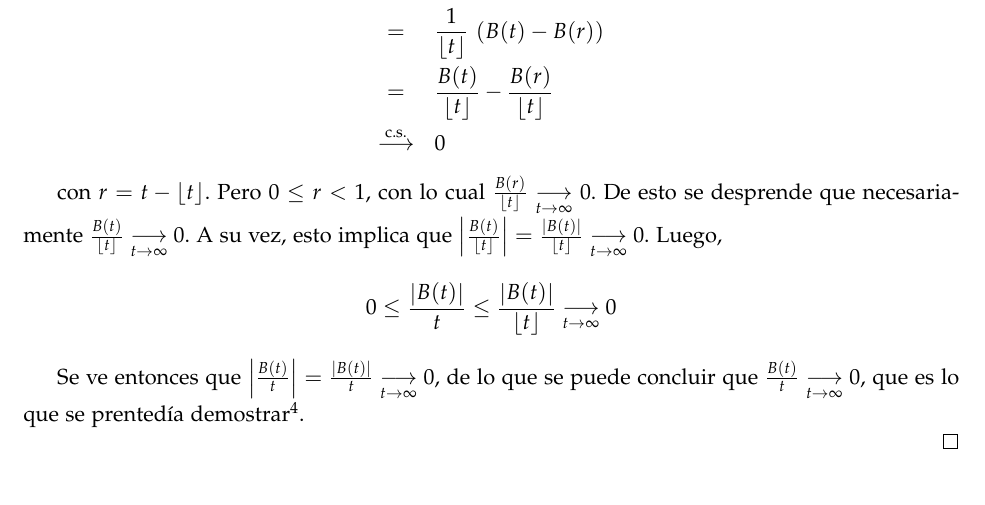
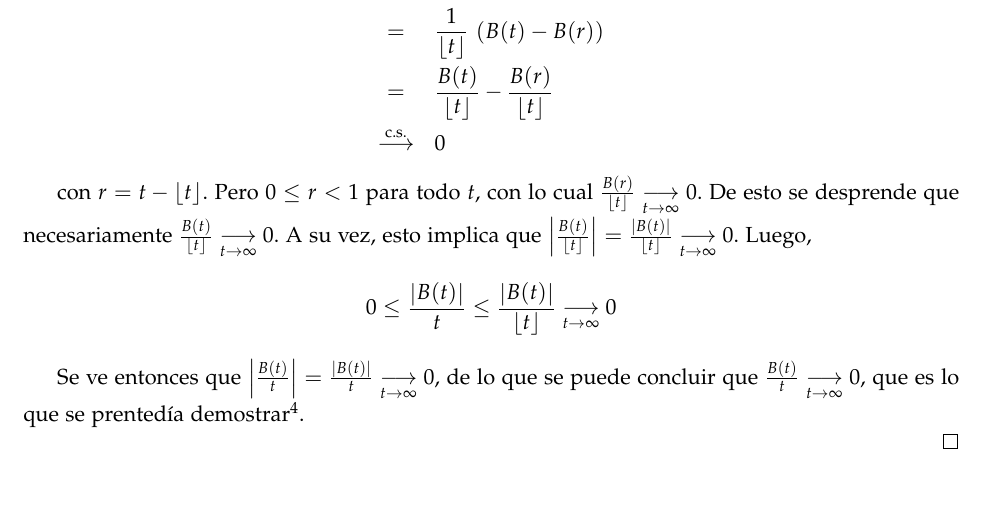
Before and after one commit to lukius/mb, a LaTeX document (lista1/ejs_l1.tex): part of page 3 of 3, cut so that both start at the same text. Compiled offline with pdfLaTeX.

Commit message:
Aclaración en el 1.6.

```diff
--- a/lista1/ejs_l1.tex
+++ b/lista1/ejs_l1.tex
@@ -210,7 +210,7 @@ cuando $t \rightarrow \infty$. A partir de la definición de $X_i$, tenemos:
     &\stackrel{\textrm{c.s.}}{\longrightarrow}& 0
 \end{eqnarray*}
 
-con $r = t - \floor{t}$. Pero $0 \leq r < 1$, con lo cual
+con $r = t - \floor{t}$. Pero $0 \leq r < 1$ para todo $t$, con lo cual
 $\frac{B(r)}{\floor{t}} \underset{t \to \infty}{\longrightarrow} 0$.
 De esto se desprende que necesariamente
 $\frac{B(t)}{\floor{t}} \underset{t \to \infty}{\longrightarrow} 0$.
```
Also changed, not shown: lista1/ejs_l1.pdf.
